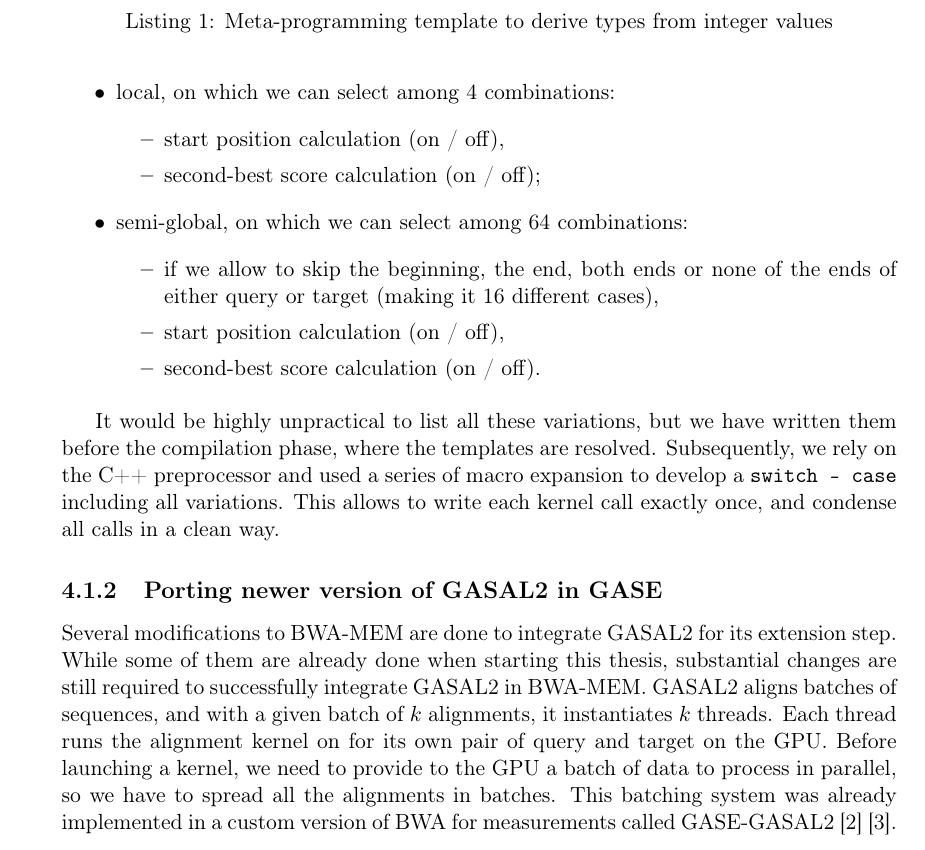
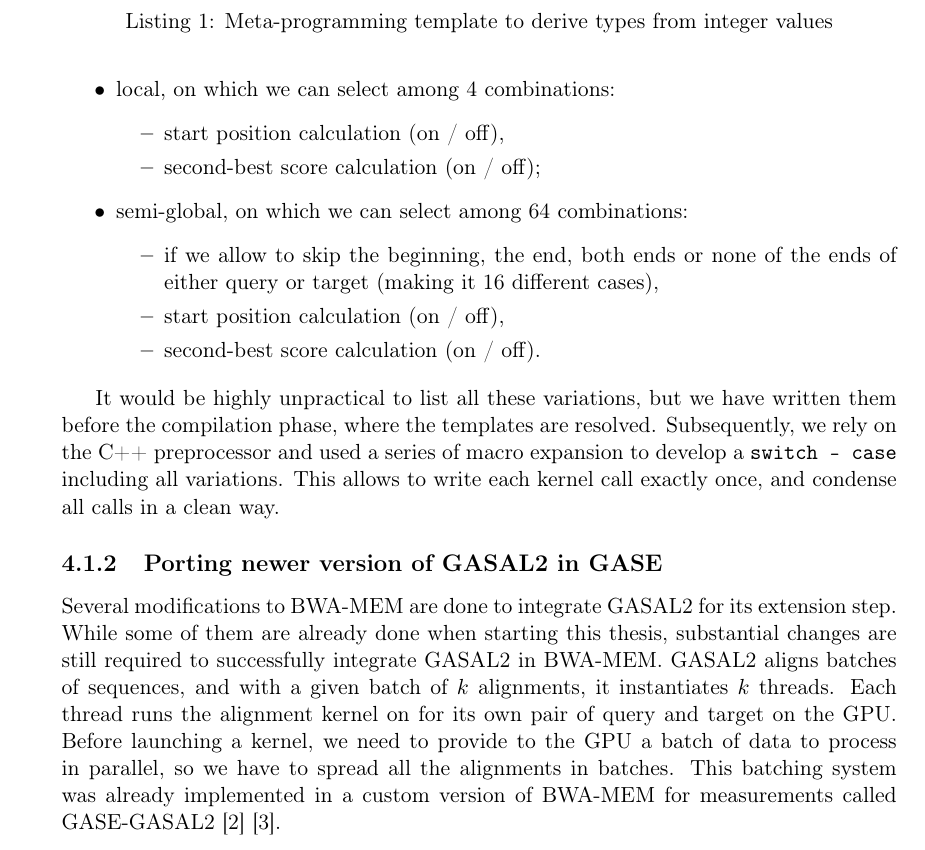
Before and after one commit to j-levy/master_thesis_overleaf, a LaTeX thesis (master_thesis_bwa-gasal2-master/main.tex, which reads master_thesis_bwa-gasal2-master/301-kernel-template-cpp.tex): part of page 23 of 52, cut so that both start at the same text. Compiled offline with pdfLaTeX.

Commit message:
added BWA-MEM

```diff
--- a/master_thesis_bwa-gasal2-master/301-kernel-template-cpp.tex
+++ b/master_thesis_bwa-gasal2-master/301-kernel-template-cpp.tex
@@ -61,7 +61,7 @@ It would be highly unpractical to list all these variations, but we have written
 \subsection{Porting newer version of GASAL2 in GASE}
 
 Several modifications to BWA-MEM are done to integrate GASAL2 for its extension step. While some of them are already done when starting this thesis, substantial changes are still required to successfully integrate GASAL2 in BWA-MEM.
-GASAL2 aligns batches of sequences, and with a given batch of $k$ alignments, it instantiates $k$ threads. Each thread runs the alignment kernel on for its own pair of query and target on the GPU. Before launching a kernel, we need to provide to the GPU a batch of data to process in parallel, so we have to spread all the alignments in batches. This batching system was already implemented in a custom version of BWA for measurements called GASE-GASAL2~\cite{Ahmed:gase-gasal2}~\cite{Ahmed:GASE}.
+GASAL2 aligns batches of sequences, and with a given batch of $k$ alignments, it instantiates $k$ threads. Each thread runs the alignment kernel on for its own pair of query and target on the GPU. Before launching a kernel, we need to provide to the GPU a batch of data to process in parallel, so we have to spread all the alignments in batches. This batching system was already implemented in a custom version of BWA-MEM for measurements called GASE-GASAL2~\cite{Ahmed:gase-gasal2}~\cite{Ahmed:GASE}.
 
 Another important change in GASE-GASAL2 is about seed chaining. We reviewed earlier that seeds are processed one after the other, so that if a seed is found in an alignment, it is skipped and not extended. Since GASE-GASAL2 processes the alignments in batches, it cannot later filter seeds based on the actual result of their alignments. The solution implemented to circumvent this issue is to estimate that all alignments for all seeds result in a 85\% coverage of the read. With this estimation, it filters seeds that are present in a range around the seed equal to 85\% of the length of the read. This feature is necessary for a parallell aligner to be integrated in BWA-MEM: we cannot provide seed filtering based on the previous calculations, so we use an estimation that covers most cases. We keep this feature unchanged for our own implementation.
 
```
Also changed, not shown: master_thesis_bwa-gasal2-master/00-abstract.tex (+1 -1 lines).
